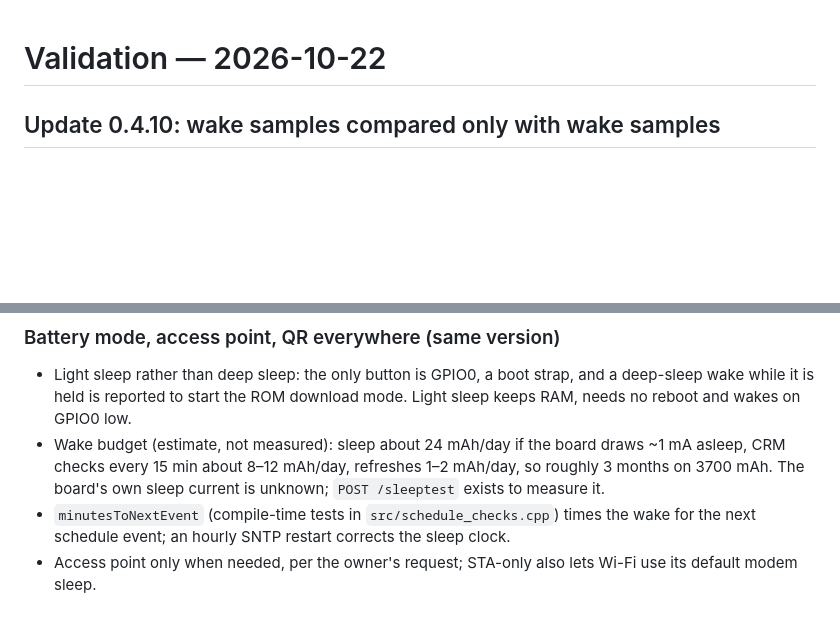
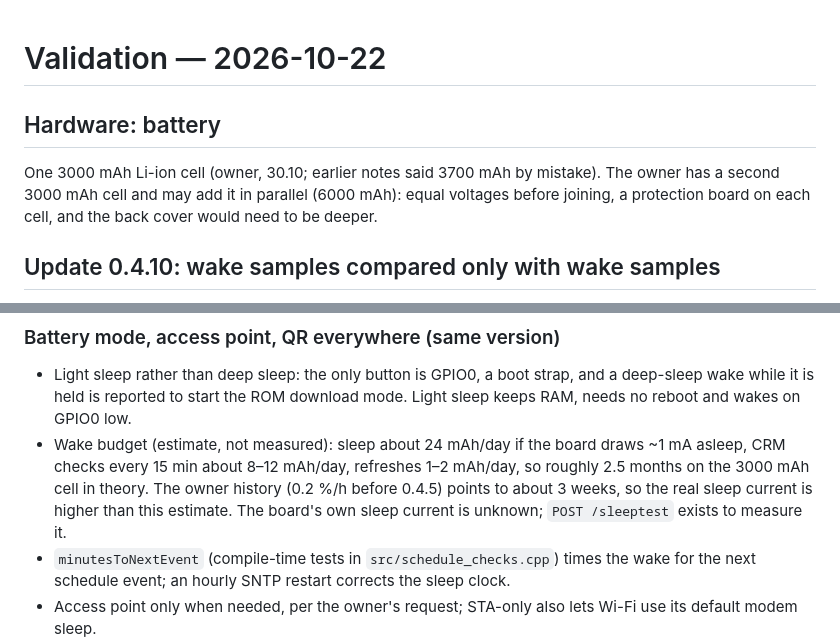
Before and after one commit to vahmedov-code/e_inc_table, a Markdown page: docs/VALIDATION.md, 2 parts joined by grey strips. GitHub-like rendering; blank space fills up the shorter version.

Commit message:
docs: battery is 3000 mAh, not 3700
Co-Authored-By: Claude Opus 5.5 <noreply@anthropic.com>
Claude-Session: https://claude.ai/code/session_01RK7U1E1zBUVGZCxg1swXo7

```diff
--- a/docs/VALIDATION.md
+++ b/docs/VALIDATION.md
@@ -1,4 +1,8 @@
 # Validation — 2026-10-22
+
+## Hardware: battery
+
+One 3000 mAh Li-ion cell (owner, 30.10; earlier notes said 3700 mAh by mistake). The owner has a second 3000 mAh cell and may add it in parallel (6000 mAh): equal voltages before joining, a protection board on each cell, and the back cover would need to be deeper.
 
 ## Update 0.4.10: wake samples compared only with wake samples
 
@@ -49,7 +53,7 @@ The production certificate is issued by Let's Encrypt YE2. Neither the container
 ### Battery mode, access point, QR everywhere (same version)
 
 - Light sleep rather than deep sleep: the only button is GPIO0, a boot strap, and a deep-sleep wake while it is held is reported to start the ROM download mode. Light sleep keeps RAM, needs no reboot and wakes on GPIO0 low.
-- Wake budget (estimate, not measured): sleep about 24 mAh/day if the board draws ~1 mA asleep, CRM checks every 15 min about 8–12 mAh/day, refreshes 1–2 mAh/day, so roughly 3 months on 3700 mAh. The board's own sleep current is unknown; `POST /sleeptest` exists to measure it.
+- Wake budget (estimate, not measured): sleep about 24 mAh/day if the board draws ~1 mA asleep, CRM checks every 15 min about 8–12 mAh/day, refreshes 1–2 mAh/day, so roughly 2.5 months on the 3000 mAh cell in theory. The owner history (0.2 %/h before 0.4.5) points to about 3 weeks, so the real sleep current is higher than this estimate. The board's own sleep current is unknown; `POST /sleeptest` exists to measure it.
 - `minutesToNextEvent` (compile-time tests in `src/schedule_checks.cpp`) times the wake for the next schedule event; an hourly SNTP restart corrects the sleep clock.
 - Access point only when needed, per the owner's request; STA-only also lets Wi-Fi use its default modem sleep.
 - Checked: all three environments compile, schedule asserts, UI test (power controls, sleep test, QR overlay shown in previews but absent from uploaded frames). Not run on the board: sleep/wake, real sleep current, button wake, AP switching.
```
